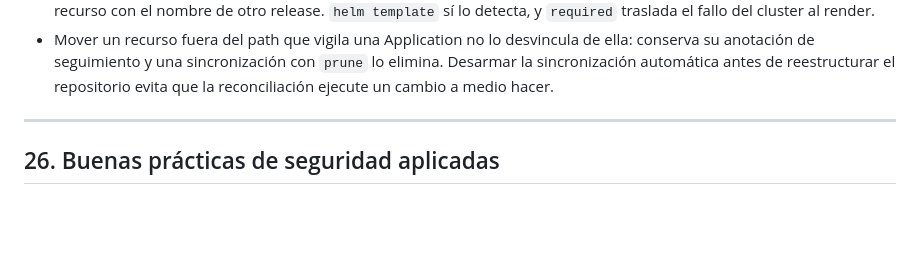
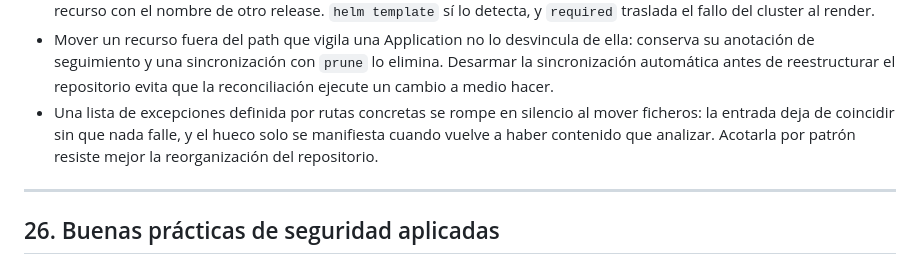
Before and after one commit to oscarHidalgo93/devops-project, a Markdown page: README.md, the part around the change. Rendered like a GitHub page; blank space fills up the shorter version.

Commit message:
docs: añadir la lección sobre excepciones de gitleaks acotadas por ruta

```diff
--- a/README.md
+++ b/README.md
@@ -1177,6 +1177,7 @@ Durante el desarrollo se resolvieron incidencias reales relacionadas con:
 * El porcentaje de utilización que evalúa un HPA se calcula sobre los `requests`, no sobre los `limits`.
 * `helm lint` valida estructura y sintaxis, no semántica: un chart que pasa el lint puede renderizar una imagen sin tag o un recurso con el nombre de otro release. `helm template` sí lo detecta, y `required` traslada el fallo del cluster al render.
 * Mover un recurso fuera del path que vigila una Application no lo desvincula de ella: conserva su anotación de seguimiento y una sincronización con `prune` lo elimina. Desarmar la sincronización automática antes de reestructurar el repositorio evita que la reconciliación ejecute un cambio a medio hacer.
+* Una lista de excepciones definida por rutas concretas se rompe en silencio al mover ficheros: la entrada deja de coincidir sin que nada falle, y el hueco solo se manifiesta cuando vuelve a haber contenido que analizar. Acotarla por patrón resiste mejor la reorganización del repositorio.
 
 ---
 
```
